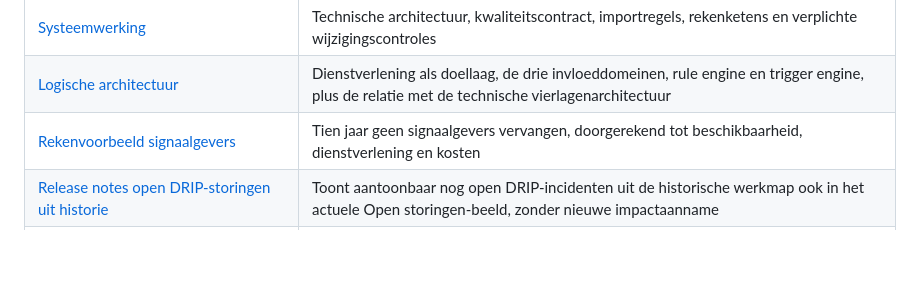
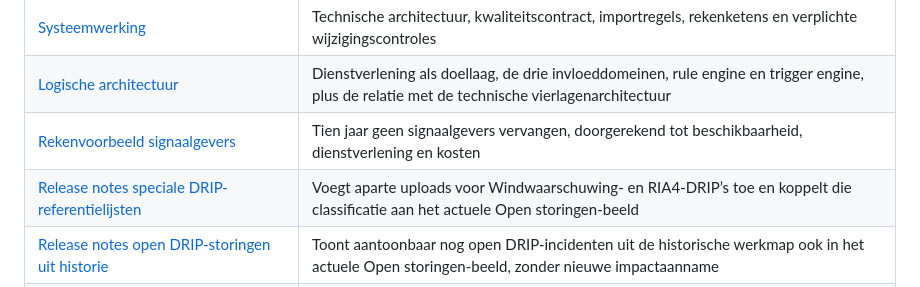
Before and after one commit to BASBRWS/BiDash, a Markdown page: docs/README.md, the part around the change. Drawn GitHub-style; blank space fills up the shorter version.

Commit message:
Voeg speciale DRIP referentielijsten toe aan documentatie-index

```diff
--- a/docs/README.md
+++ b/docs/README.md
@@ -9,6 +9,7 @@ Achtergrond bij BiDash integraal. De applicatie zelf staat in [`site/`](../site)
 | [Systeemwerking](SYSTEEMWERKING.md) | Technische architectuur, kwaliteitscontract, importregels, rekenketens en verplichte wijzigingscontroles |
 | [Logische architectuur](architectuur.md) | Dienstverlening als doellaag, de drie invloeddomeinen, rule engine en trigger engine, plus de relatie met de technische vierlagenarchitectuur |
 | [Rekenvoorbeeld signaalgevers](rekenvoorbeeld-signaalgevers.md) | Tien jaar geen signaalgevers vervangen, doorgerekend tot beschikbaarheid, dienstverlening en kosten |
+| [Release notes speciale DRIP-referentielijsten](release-notes-2026-09-15-drip-speciale-referentielijsten.md) | Voegt aparte uploads voor Windwaarschuwing- en RIA4-DRIP’s toe en koppelt die classificatie aan het actuele Open storingen-beeld |
 | [Release notes open DRIP-storingen uit historie](release-notes-2026-09-15-drip-open-uit-historie.md) | Toont aantoonbaar nog open DRIP-incidenten uit de historische werkmap ook in het actuele Open storingen-beeld, zonder nieuwe impactaanname |
 | [Release notes expliciete NDW-laadknop](release-notes-2026-09-15-ndw-laadknop.md) | Laadt NDW-verkeersdata expliciet met voortgang, koppelt wegdelen en vult 6 spitsuren en 30% snelheidsreductie |
 | [Release notes verkeersdata en spitsdefaults](release-notes-2026-09-15-verkeersdefaults-spits.md) | Herstelt opgeslagen NDW-verkeerscontext bij uitgestelde DVM-restore en vult 6 spitsuren en 30% snelheidsreductie als scenario-defaults |
```
